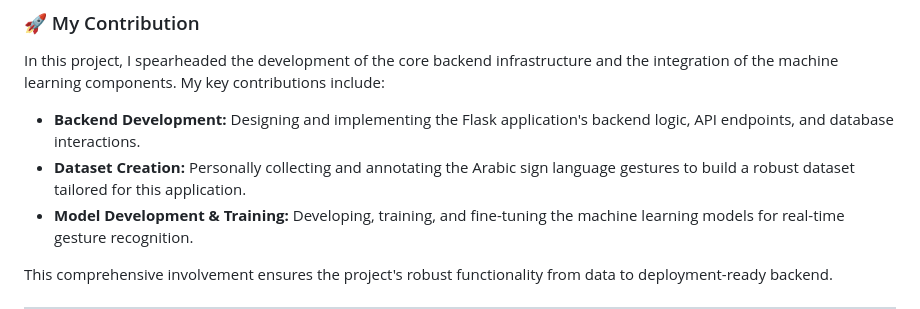
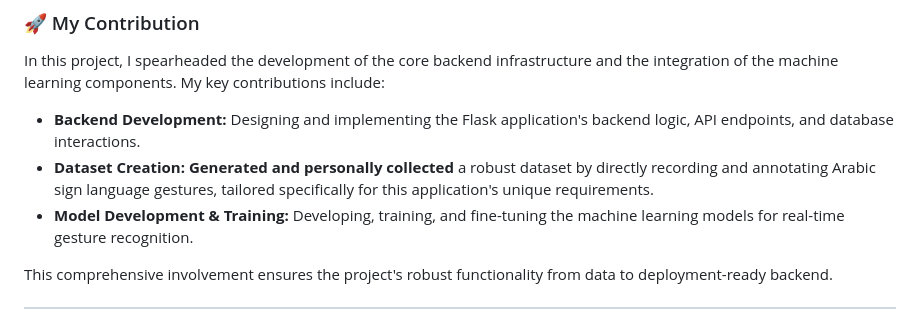
Before and after one commit to Abdullrahman-Jameel/Arabic_Sign_Lang, a Markdown page: README.md, the part around the change. Rendered like a GitHub page.

Commit message:
Docs: Emphasize personal dataset generation in README

```diff
--- a/README.md
+++ b/README.md
@@ -28,7 +28,7 @@ Tawasol is a real-time communication tool designed to bridge the gap between the
 In this project, I spearheaded the development of the core backend infrastructure and the integration of the machine learning components. My key contributions include:
 
 -   **Backend Development:** Designing and implementing the Flask application's backend logic, API endpoints, and database interactions.
--   **Dataset Creation:** Personally collecting and annotating the Arabic sign language gestures to build a robust dataset tailored for this application.
+-   **Dataset Creation:** **Generated and personally collected** a robust dataset by directly recording and annotating Arabic sign language gestures, tailored specifically for this application's unique requirements.
 -   **Model Development & Training:** Developing, training, and fine-tuning the machine learning models for real-time gesture recognition.
 
 This comprehensive involvement ensures the project's robust functionality from data to deployment-ready backend.
```
